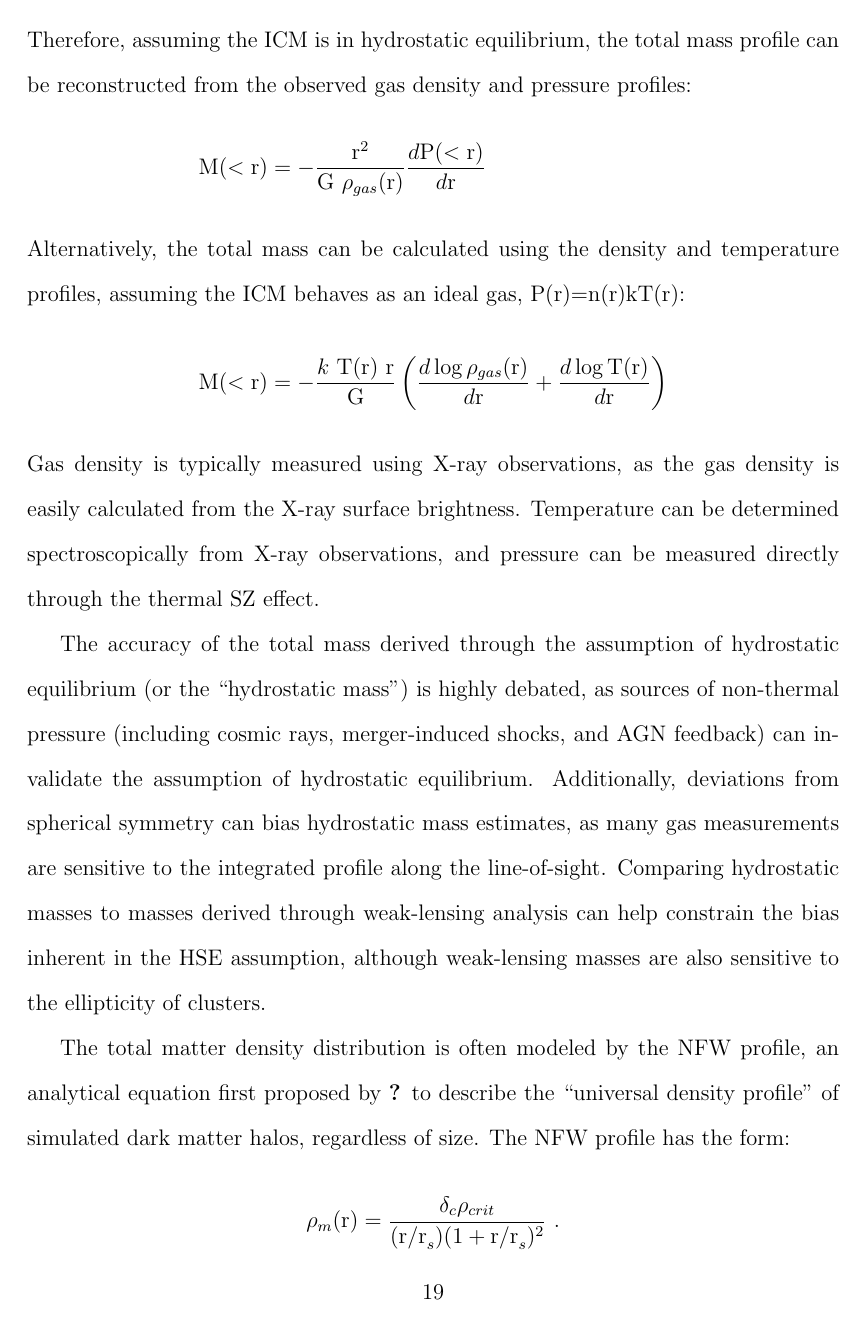
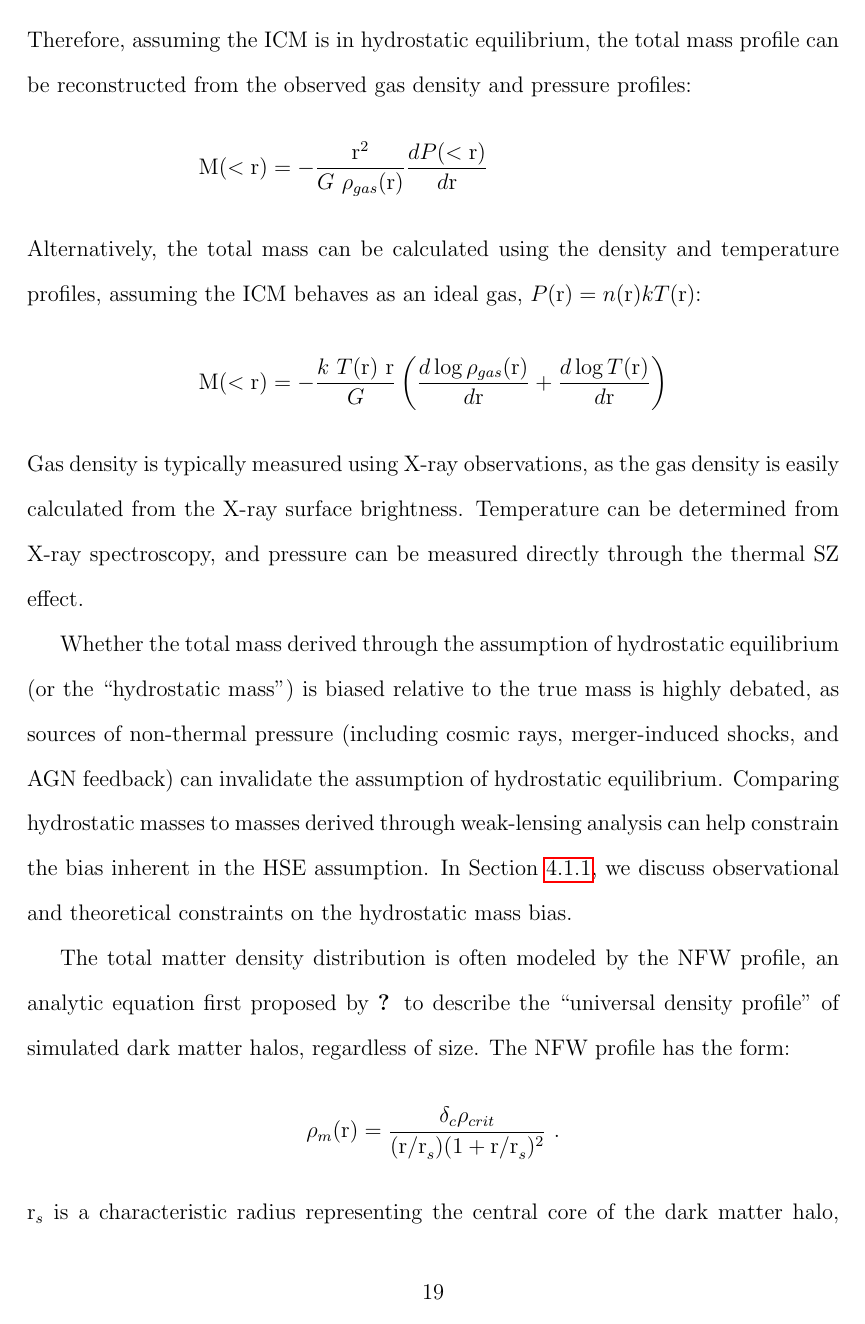
Before and after one commit to bacook17/PU_Thesis, a LaTeX thesis (thesis_body.tex, which reads Chapters/ch2_data.tex): page 26 of 67. Compiled offline with pdfLaTeX; a LaTeX package or settings file that is missing is left out.

Commit message:
Revised through 2.2

```diff
--- a/Chapters/ch2_data.tex
+++ b/Chapters/ch2_data.tex
@@ -34,34 +34,33 @@ Therefore, assuming the ICM is in hydrostatic
   equilibrium, the total mass profile can be reconstructed from the
   observed gas density and pressure profiles:
 \begin{align}
- \textrm{M}(<\textrm{r}) &=
- -\frac{\textrm{r}^2}{\textrm{G}~\rho_{gas}(\textrm{r})}\frac{d\textrm{P}(<\textrm{r})}{d\textrm{r}}\nonumber
+ \Mass(<\radius) &=
+ -\frac{\radius^2}{G~\rho_{gas}(\radius)}\frac{dP(<\radius)}{d\radius}\nonumber
  \intertext{Alternatively, the total mass can be calculated using the
    density and temperature profiles, assuming the ICM behaves as an
-   ideal gas, P(r)=n(r)kT(r):} \textrm{M}(<\textrm{r}) &=
- -\frac{k~\textrm{T}(\textrm{r})~\textrm{r}}{\textrm{G}}\left(\frac{d\log{\rho_{gas}(\textrm{r})}}{d\textrm{r}}
- + \frac{d\log{\textrm{T}(\textrm{r})}}{d\textrm{r}}\right)\nonumber
+   ideal gas, $P(\radius)=n(\radius)kT(\radius)$:}
+\Mass(<\radius) &=
+ -\frac{k~T(\radius)~\radius}{G}\left(\frac{d\log{\rho_{gas}(\radius)}}{d\radius}
+ + \frac{d\log{T(\radius)}}{d\radius}\right)\nonumber
 \end{align}
 Gas density is typically measured using X-ray observations, as the gas
 density is easily calculated from the X-ray surface
-brightness. Temperature can be determined spectroscopically from X-ray
-observations, and pressure can be measured directly through the
+brightness. Temperature can be determined from X-ray
+spectroscopy, and pressure can be measured directly through the
 thermal SZ effect.
 
-The accuracy of the total mass derived through the assumption of
-hydrostatic equilibrium (or the ``hydrostatic mass'') is highly
-debated, as sources of non-thermal pressure (including cosmic rays,
-merger-induced shocks, and AGN feedback) can invalidate the assumption
-of hydrostatic equilibrium. Additionally, deviations from spherical
-symmetry can bias hydrostatic mass estimates, as many gas measurements
-are sensitive to the integrated profile along the
-line-of-sight. Comparing hydrostatic masses to masses derived through
-weak-lensing analysis can help constrain the bias inherent in the HSE
-assumption, although weak-lensing masses are also sensitive to the
-ellipticity of clusters.
+Whether the total mass derived through the assumption of hydrostatic
+equilibrium (or the ``hydrostatic mass'') is biased relative to the
+true mass is highly debated, as sources of non-thermal pressure
+(including cosmic rays, merger-induced shocks, and AGN feedback) can
+invalidate the assumption of hydrostatic equilibrium. Comparing
+hydrostatic masses to masses derived through weak-lensing analysis can
+help constrain the bias inherent in the HSE assumption. In Section
+\ref{sec:Limitations.HSE}, we discuss observational and theoretical
+constraints on the hydrostatic mass bias.
 
 The total matter density distribution is often modeled by the NFW
-profile, an analytical equation first proposed by \citet{Navarro1996}
+profile, an analytic equation first proposed by \citet{Navarro1996}
 to describe the ``universal density profile'' of simulated dark matter
 halos, regardless of size. The NFW profile has the form:
 \begin{equation}
```
Also changed, not shown: Chapters/ch1_intro.tex (+1 -1 lines), Chapters/ch2_data.tex (43 more changed lines).
